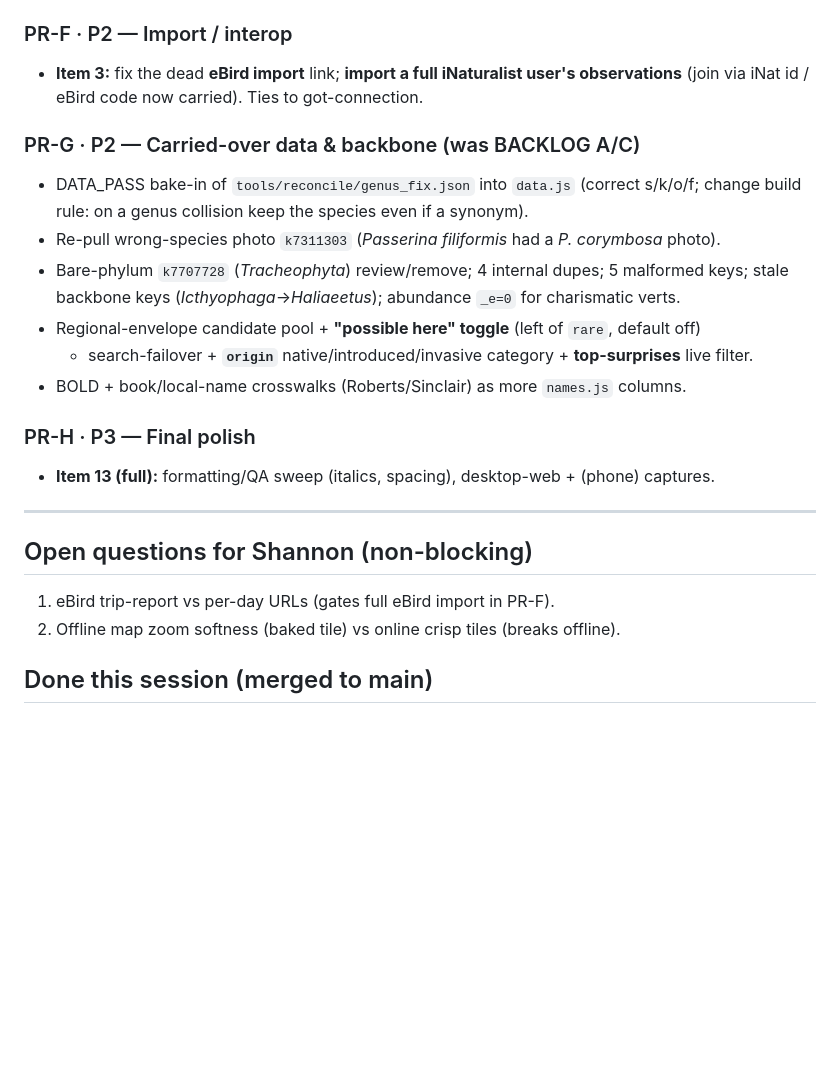
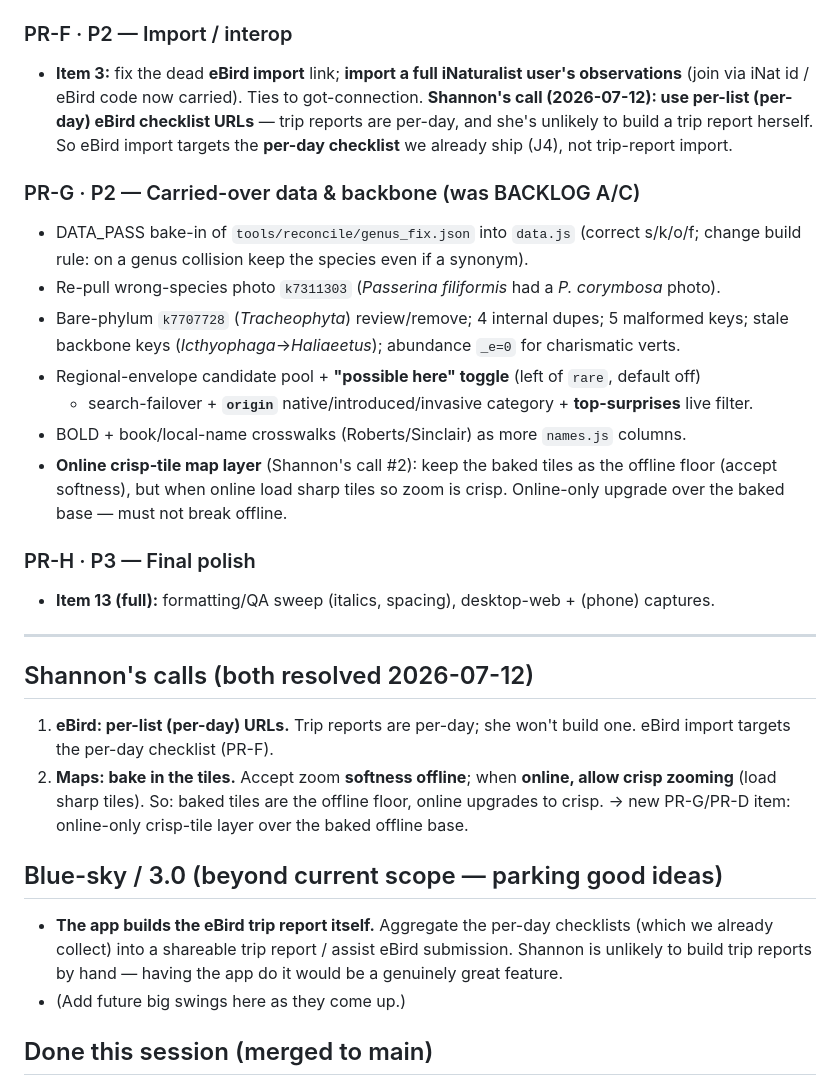
Before and after one commit to ddkapan/saexplore, a Markdown page: docs/BACKLOG.md, the part around the change. Rendered like a GitHub page; blank space fills up the shorter version.

Commit message:
docs: record Shannon's map/eBird calls + blue-sky 3.0
- eBird import → per-day (per-list) checklist URLs; she won't build trip reports.
- Maps → bake in tiles (accept offline softness); online = crisp zoom (new PR-G item).
- Blue-sky/3.0: the app itself builds the eBird trip report from per-day checklists.

Co-Authored-By: Claude Opus 4.8 (1M context) <noreply@anthropic.com>
Claude-Session: https://claude.ai/code/session_012EEnCggBbZyRim6JymBwas

```diff
--- a/docs/BACKLOG.md
+++ b/docs/BACKLOG.md
@@ -85,6 +85,9 @@ pill** + "save photos for offline" action. *(status: implemented; verifying offl
 ### PR-F · P2 — Import / interop
 - **Item 3:** fix the dead **eBird import** link; **import a full iNaturalist user's
   observations** (join via iNat id / eBird code now carried). Ties to got-connection.
+  **Shannon's call (2026-07-12): use per-list (per-day) eBird checklist URLs** — trip reports
+  are per-day, and she's unlikely to build a trip report herself. So eBird import targets the
+  **per-day checklist** we already ship (J4), not trip-report import.
 
 ### PR-G · P2 — Carried-over data & backbone (was BACKLOG A/C)
 - DATA_PASS bake-in of `tools/reconcile/genus_fix.json` into `data.js` (correct s/k/o/f;
@@ -95,15 +98,27 @@ pill** + "save photos for offline" action. *(status: implemented; verifying offl
 - Regional-envelope candidate pool + **"possible here" toggle** (left of `rare`, default off)
   + search-failover + **`origin`** native/introduced/invasive category + **top-surprises** live filter.
 - BOLD + book/local-name crosswalks (Roberts/Sinclair) as more `names.js` columns.
+- **Online crisp-tile map layer** (Shannon's call #2): keep the baked tiles as the offline
+  floor (accept softness), but when online load sharp tiles so zoom is crisp. Online-only
+  upgrade over the baked base — must not break offline.
 
 ### PR-H · P3 — Final polish
 - **Item 13 (full):** formatting/QA sweep (italics, spacing), desktop-web + (phone) captures.
 
 ---
 
-## Open questions for Shannon (non-blocking)
-1. eBird trip-report vs per-day URLs (gates full eBird import in PR-F).
-2. Offline map zoom softness (baked tile) vs online crisp tiles (breaks offline).
+## Shannon's calls (both resolved 2026-07-12)
+1. **eBird: per-list (per-day) URLs.** Trip reports are per-day; she won't build one. eBird
+   import targets the per-day checklist (PR-F).
+2. **Maps: bake in the tiles.** Accept zoom **softness offline**; when **online, allow crisp
+   zooming** (load sharp tiles). So: baked tiles are the offline floor, online upgrades to
+   crisp. → new PR-G/PR-D item: online-only crisp-tile layer over the baked offline base.
+
+## Blue-sky / 3.0 (beyond current scope — parking good ideas)
+- **The app builds the eBird trip report itself.** Aggregate the per-day checklists (which we
+  already collect) into a shareable trip report / assist eBird submission. Shannon is unlikely
+  to build trip reports by hand — having the app do it would be a genuinely great feature.
+- (Add future big swings here as they come up.)
 
 ## Done this session (merged to main)
 - v1.0.29 #31 union name index (OR-search + name-expander).
```
